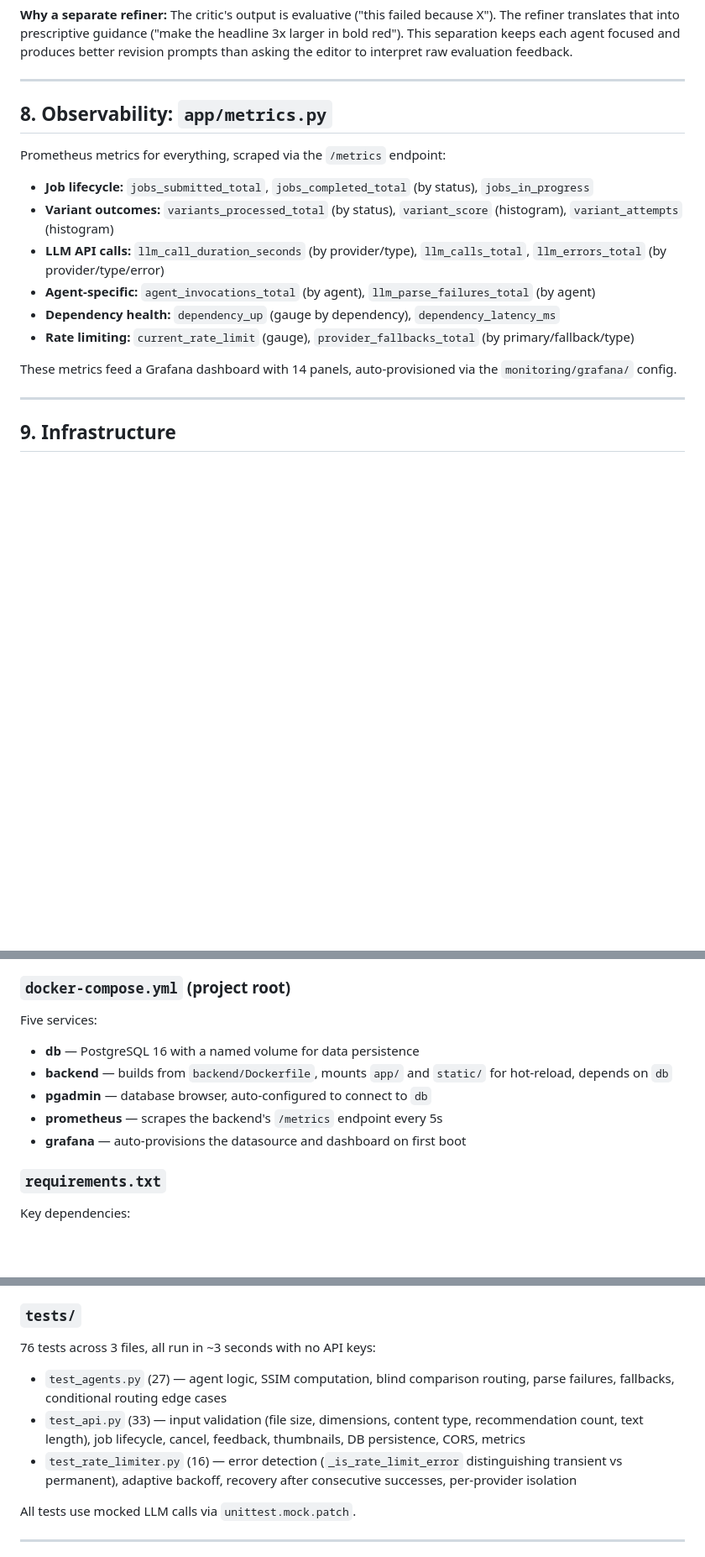
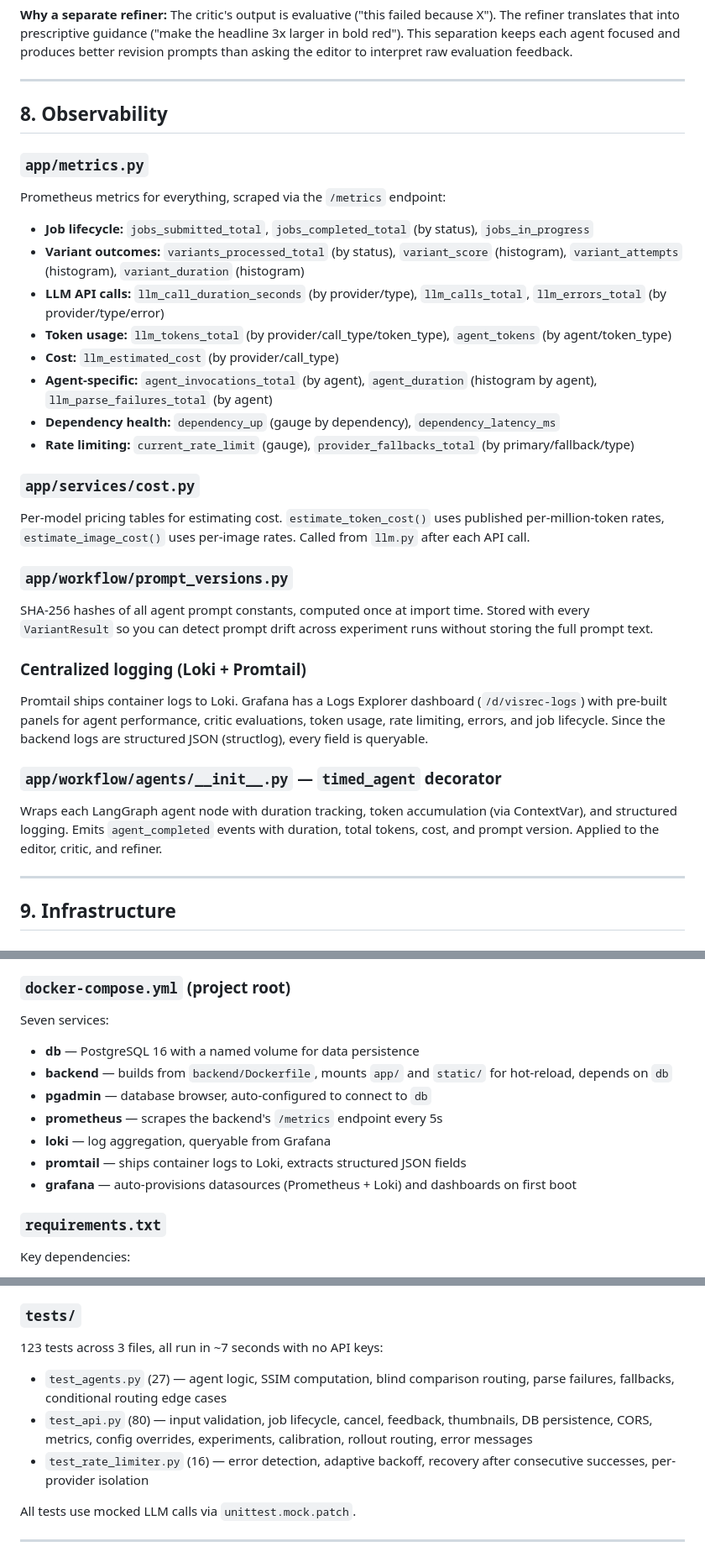
Before and after one commit to lucy-davidson/neurons-interview, a Markdown page: backend/WALKTHROUGH.md, 3 parts joined by grey strips. Shown at 84% size. GitHub-like rendering; blank space fills up the shorter version.

```diff
--- a/backend/WALKTHROUGH.md
+++ b/backend/WALKTHROUGH.md
@@ -289,18 +289,36 @@ This is the simplest agent — a bridge between the ideator's intent and the ima
 
 ---
 
-## 8. Observability: `app/metrics.py`
+## 8. Observability
+
+### `app/metrics.py`
 
 Prometheus metrics for everything, scraped via the `/metrics` endpoint:
 
 - **Job lifecycle:** `jobs_submitted_total`, `jobs_completed_total` (by status), `jobs_in_progress`
-- **Variant outcomes:** `variants_processed_total` (by status), `variant_score` (histogram), `variant_attempts` (histogram)
+- **Variant outcomes:** `variants_processed_total` (by status), `variant_score` (histogram), `variant_attempts` (histogram), `variant_duration` (histogram)
 - **LLM API calls:** `llm_call_duration_seconds` (by provider/type), `llm_calls_total`, `llm_errors_total` (by provider/type/error)
-- **Agent-specific:** `agent_invocations_total` (by agent), `llm_parse_failures_total` (by agent)
+- **Token usage:** `llm_tokens_total` (by provider/call_type/token_type), `agent_tokens` (by agent/token_type)
+- **Cost:** `llm_estimated_cost` (by provider/call_type)
+- **Agent-specific:** `agent_invocations_total` (by agent), `agent_duration` (histogram by agent), `llm_parse_failures_total` (by agent)
 - **Dependency health:** `dependency_up` (gauge by dependency), `dependency_latency_ms`
 - **Rate limiting:** `current_rate_limit` (gauge), `provider_fallbacks_total` (by primary/fallback/type)
 
-These metrics feed a Grafana dashboard with 14 panels, auto-provisioned via the `monitoring/grafana/` config.
+### `app/services/cost.py`
+
+Per-model pricing tables for estimating cost. `estimate_token_cost()` uses published per-million-token rates, `estimate_image_cost()` uses per-image rates. Called from `llm.py` after each API call.
+
+### `app/workflow/prompt_versions.py`
+
+SHA-256 hashes of all agent prompt constants, computed once at import time. Stored with every `VariantResult` so you can detect prompt drift across experiment runs without storing the full prompt text.
+
+### Centralized logging (Loki + Promtail)
+
+Promtail ships container logs to Loki. Grafana has a Logs Explorer dashboard (`/d/visrec-logs`) with pre-built panels for agent performance, critic evaluations, token usage, rate limiting, errors, and job lifecycle. Since the backend logs are structured JSON (structlog), every field is queryable.
+
+### `app/workflow/agents/__init__.py` — `timed_agent` decorator
+
+Wraps each LangGraph agent node with duration tracking, token accumulation (via ContextVar), and structured logging. Emits `agent_completed` events with duration, total tokens, cost, and prompt version. Applied to the editor, critic, and refiner.
 
 ---
 
@@ -317,12 +335,14 @@ A Python 3.12 slim image:
 
 ### `docker-compose.yml` (project root)
 
-Five services:
+Seven services:
 - **db** — PostgreSQL 16 with a named volume for data persistence
 - **backend** — builds from `backend/Dockerfile`, mounts `app/` and `static/` for hot-reload, depends on `db`
 - **pgadmin** — database browser, auto-configured to connect to `db`
 - **prometheus** — scrapes the backend's `/metrics` endpoint every 5s
-- **grafana** — auto-provisions the datasource and dashboard on first boot
+- **loki** — log aggregation, queryable from Grafana
+- **promtail** — ships container logs to Loki, extracts structured JSON fields
+- **grafana** — auto-provisions datasources (Prometheus + Loki) and dashboards on first boot
 
 ### `requirements.txt`
 
@@ -344,11 +364,11 @@ Key dependencies:
 
 ### `tests/`
 
-76 tests across 3 files, all run in ~3 seconds with no API keys:
+123 tests across 3 files, all run in ~7 seconds with no API keys:
 
 - `test_agents.py` (27) — agent logic, SSIM computation, blind comparison routing, parse failures, fallbacks, conditional routing edge cases
-- `test_api.py` (33) — input validation (file size, dimensions, content type, recommendation count, text length), job lifecycle, cancel, feedback, thumbnails, DB persistence, CORS, metrics
-- `test_rate_limiter.py` (16) — error detection (`_is_rate_limit_error` distinguishing transient vs permanent), adaptive backoff, recovery after consecutive successes, per-provider isolation
+- `test_api.py` (80) — input validation, job lifecycle, cancel, feedback, thumbnails, DB persistence, CORS, metrics, config overrides, experiments, calibration, rollout routing, error messages
+- `test_rate_limiter.py` (16) — error detection, adaptive backoff, recovery after consecutive successes, per-provider isolation
 
 All tests use mocked LLM calls via `unittest.mock.patch`.
 
```
Also changed, not shown: other parts of backend/WALKTHROUGH.md (+28 -0 lines), README.md (+8 -4 lines), backend/README.md (+8 -4 lines).
